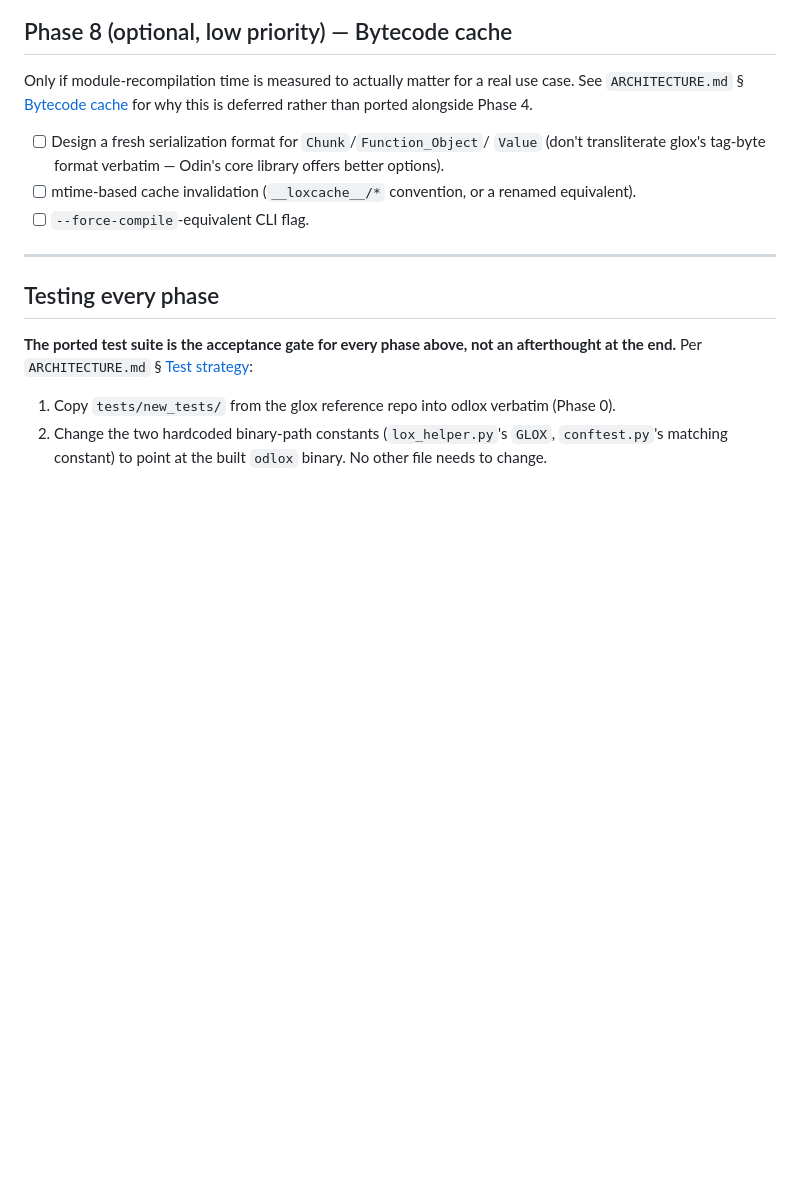
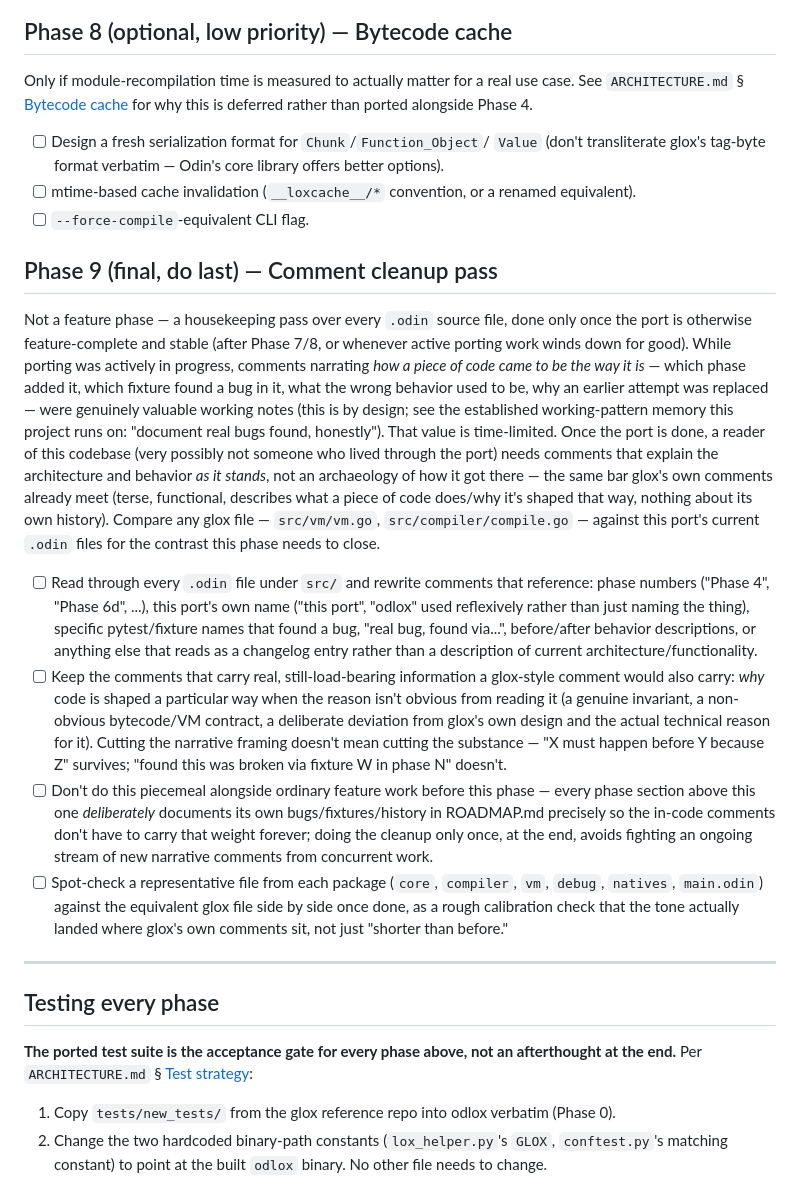
Before and after one commit to nickharrismcr/Odlox, a Markdown page: ROADMAP.md, the part around the change. Drawn GitHub-style; blank space fills up the shorter version.

Commit message:
Add Phase 9: final comment cleanup pass to ROADMAP
A housekeeping-only phase to run once porting work is otherwise done:
strip phase numbers, fixture names, and "real bug found via..." narration
out of .odin source comments, leaving only what a glox-style comment
would carry (architecture/behavior as it stands, not how it got there).
Deliberately last -- the per-phase narrative comments are useful working
notes while porting is still active, matching this project's established
"document real bugs found, honestly" pattern; ROADMAP.md's own phase
sections are where that history belongs long-term, not the source itself.

Co-Authored-By: Claude Sonnet 5 <noreply@anthropic.com>

```diff
--- a/ROADMAP.md
+++ b/ROADMAP.md
@@ -1641,6 +1641,53 @@ for why this is deferred rather than ported alongside Phase 4.
       renamed equivalent).
 - [ ] `--force-compile`-equivalent CLI flag.
 
+## Phase 9 (final, do last) — Comment cleanup pass
+
+Not a feature phase — a housekeeping pass over every `.odin` source file,
+done only once the port is otherwise feature-complete and stable (after
+Phase 7/8, or whenever active porting work winds down for good). While
+porting was actively in progress, comments narrating *how a piece of code
+came to be the way it is* — which phase added it, which fixture found a
+bug in it, what the wrong behavior used to be, why an earlier attempt was
+replaced — were genuinely valuable working notes (this is by design; see
+the established working-pattern memory this project runs on: "document
+real bugs found, honestly"). That value is time-limited. Once the port is
+done, a reader of this codebase (very possibly not someone who lived
+through the port) needs comments that explain the architecture and
+behavior *as it stands*, not an archaeology of how it got there — the
+same bar glox's own comments already meet (terse, functional, describes
+what a piece of code does/why it's shaped that way, nothing about its own
+history). Compare any glox file — `src/vm/vm.go`, `src/compiler/compile.go`
+— against this port's current `.odin` files for the contrast this phase
+needs to close.
+
+- [ ] Read through every `.odin` file under `src/` and rewrite comments
+      that reference: phase numbers ("Phase 4", "Phase 6d", ...), this
+      port's own name ("this port", "odlox" used reflexively rather than
+      just naming the thing), specific pytest/fixture names that found a
+      bug, "real bug, found via...", before/after behavior descriptions,
+      or anything else that reads as a changelog entry rather than a
+      description of current architecture/functionality.
+- [ ] Keep the comments that carry real, still-load-bearing information a
+      glox-style comment would also carry: *why* code is shaped a
+      particular way when the reason isn't obvious from reading it (a
+      genuine invariant, a non-obvious bytecode/VM contract, a deliberate
+      deviation from glox's own design and the actual technical reason
+      for it). Cutting the narrative framing doesn't mean cutting the
+      substance — "X must happen before Y because Z" survives; "found
+      this was broken via fixture W in phase N" doesn't.
+- [ ] Don't do this piecemeal alongside ordinary feature work before this
+      phase — every phase section above this one *deliberately* documents
+      its own bugs/fixtures/history in ROADMAP.md precisely so the
+      in-code comments don't have to carry that weight forever; doing the
+      cleanup only once, at the end, avoids fighting an ongoing stream of
+      new narrative comments from concurrent work.
+- [ ] Spot-check a representative file from each package (`core`,
+      `compiler`, `vm`, `debug`, `natives`, `main.odin`) against the
+      equivalent glox file side by side once done, as a rough calibration
+      check that the tone actually landed where glox's own comments sit,
+      not just "shorter than before."
+
 ---
 
 ## Testing every phase
```
